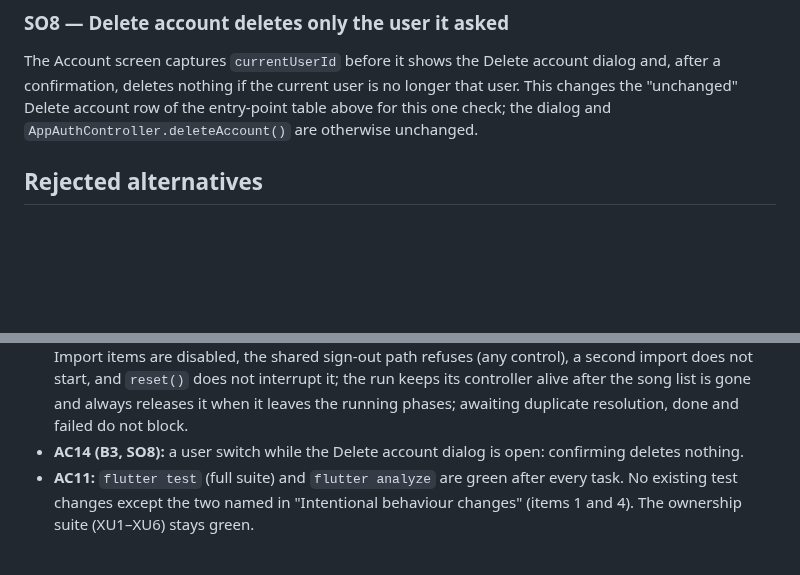
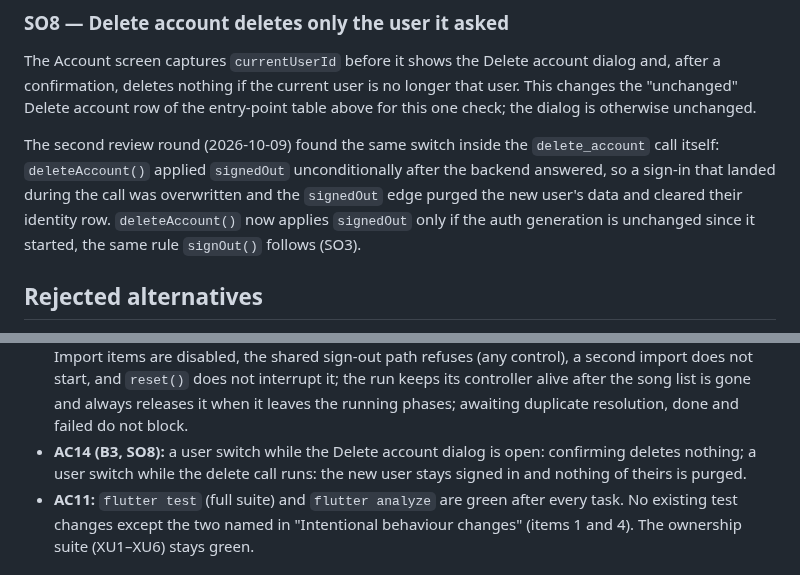
Before and after one commit to BalogAbel/lyrica, a Markdown page: docs/specs/2026-10-07-sign-out-pending-work-guard.md, 2 parts joined by grey strips. Rendered like a GitHub page; blank space fills up the shorter version.

```diff
--- a/docs/specs/2026-10-07-sign-out-pending-work-guard.md
+++ b/docs/specs/2026-10-07-sign-out-pending-work-guard.md
@@ -414,8 +414,16 @@ account, and the `signedOut` edge purges that user's data.
 The Account screen captures `currentUserId` before it shows the Delete
 account dialog and, after a confirmation, deletes nothing if the current
 user is no longer that user. This changes the "unchanged" Delete account
-row of the entry-point table above for this one check; the dialog and
-`AppAuthController.deleteAccount()` are otherwise unchanged.
+row of the entry-point table above for this one check; the dialog is
+otherwise unchanged.
+
+The second review round (2026-10-09) found the same switch inside the
+`delete_account` call itself: `deleteAccount()` applied `signedOut`
+unconditionally after the backend answered, so a sign-in that landed during
+the call was overwritten and the `signedOut` edge purged the new user's
+data and cleared their identity row. `deleteAccount()` now applies
+`signedOut` only if the auth generation is unchanged since it started, the
+same rule `signOut()` follows (SO3).
 
 ## Rejected alternatives
 
@@ -543,7 +551,8 @@ the spec and are red before their task and green after.
   the song list is gone and always releases it when it leaves the running
   phases; awaiting duplicate resolution, done and failed do not block.
 - **AC14 (B3, SO8):** a user switch while the Delete account dialog is open:
-  confirming deletes nothing.
+  confirming deletes nothing; a user switch while the delete call runs:
+  the new user stays signed in and nothing of theirs is purged.
 - **AC11:** `flutter test` (full suite) and `flutter analyze` are green after
   every task. No existing test changes except the two named in
   "Intentional behaviour changes" (items 1 and 4). The ownership suite
```
Also changed, not shown: docs/deferred/2026-10-09-sign-out-guard-residuals.md (+30 -1 lines), docs/plans/2026-10-07-sign-out-pending-work-guard.md (+2 -0 lines).
